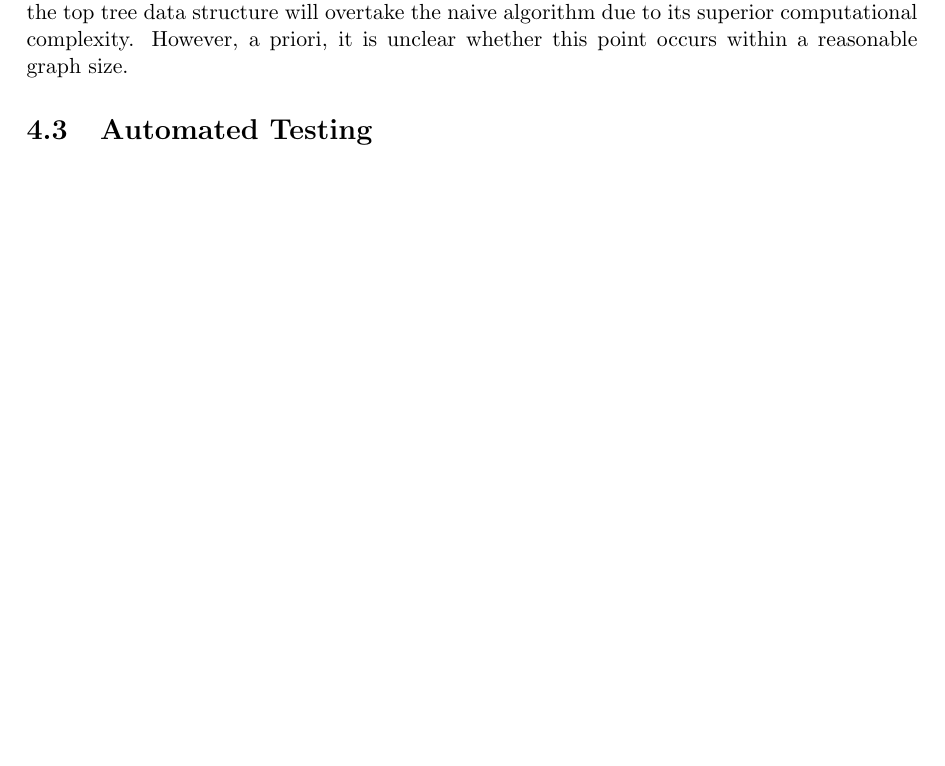
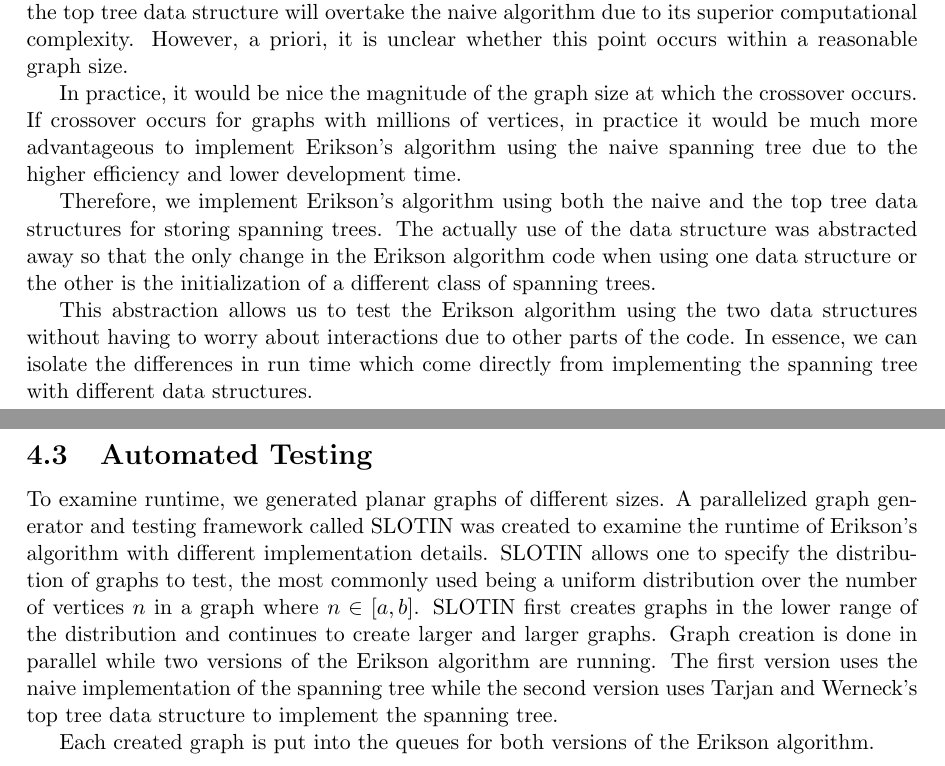
Before and after one commit to jrshoch/msmsmaxflow, a LaTeX document (final_paper.tex): part of page 7 of 8 before the commit and two parts of pages 7 and 8 of 9 after it, the two joined at a grey line, cut so that both start at the same text, the shorter picture padded with empty space. Compiled offline with pdfLaTeX.

Commit message:
talking about automated testing.

```diff
--- a/final_paper.tex
+++ b/final_paper.tex
@@ -162,9 +162,17 @@ This naive data structure would therefore be able to complete each while loop in
 
 This paper, then, examines the constants associated with both the naive spanning tree data structure and the more complicated top tree data structure presented in \cite{tarjanwerneck2005}. At some point, the top tree data structure will overtake the naive algorithm due to its superior computational complexity. However, a priori, it is unclear whether this point occurs within a reasonable graph size.
 
+In practice, it would be nice the magnitude of the graph size at which the crossover occurs. If crossover occurs for graphs with millions of vertices, in practice it would be much more advantageous to implement Erikson's algorithm using the naive spanning tree due to the higher efficiency and lower development time.
+
+Therefore, we implement Erikson's algorithm using both the naive and the top tree data structures for storing spanning trees. The actually use of the data structure was abstracted away so that the only change in the Erikson algorithm code when using one data structure or the other is the initialization of a different class of spanning trees.
+
+This abstraction allows us to test the Erikson algorithm using the two data structures without having to worry about interactions due to other parts of the code. In essence, we can isolate the differences in run time which come directly from implementing the spanning tree with different data structures.
+
 \subsection{Automated Testing}
 
+To examine runtime, we generated planar graphs of different sizes. A parallelized graph generator and testing framework called SLOTIN was created to examine the runtime of Erikson's algorithm with different implementation details. SLOTIN allows one to specify the distribution of graphs to test, the most commonly used being a uniform distribution over the number of vertices $n$ in a graph where $n \in [a,b]$. SLOTIN first creates graphs in the lower range of the distribution and continues to create larger and larger graphs. Graph creation is done in parallel while two versions of the Erikson algorithm are running. The first version uses the naive implementation of the spanning tree while the second version uses Tarjan and Werneck's top tree data structure to implement the spanning tree.
 
+Each created graph is put into the queues for both versions of the Erikson algorithm.
 
 \newpage
 
```
Also changed, not shown: final_paper.pdf, 3 other files.
